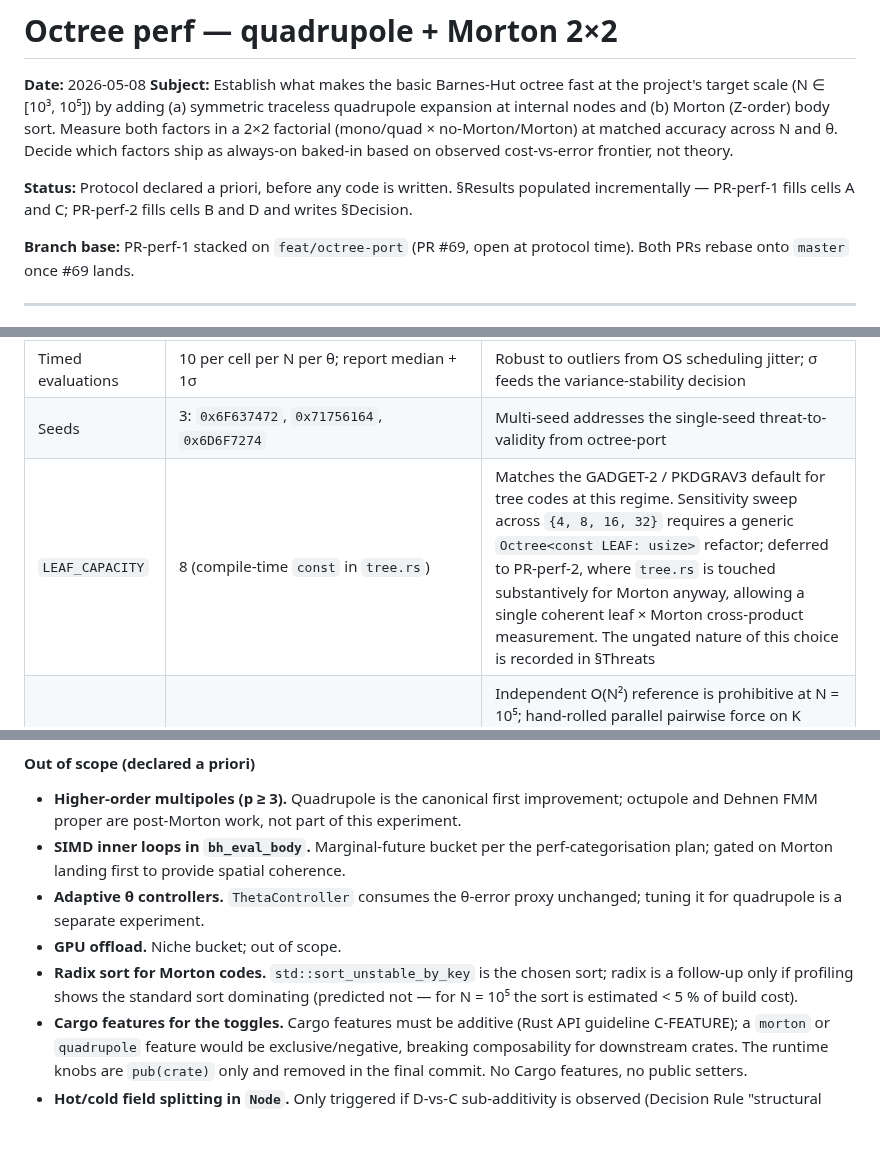
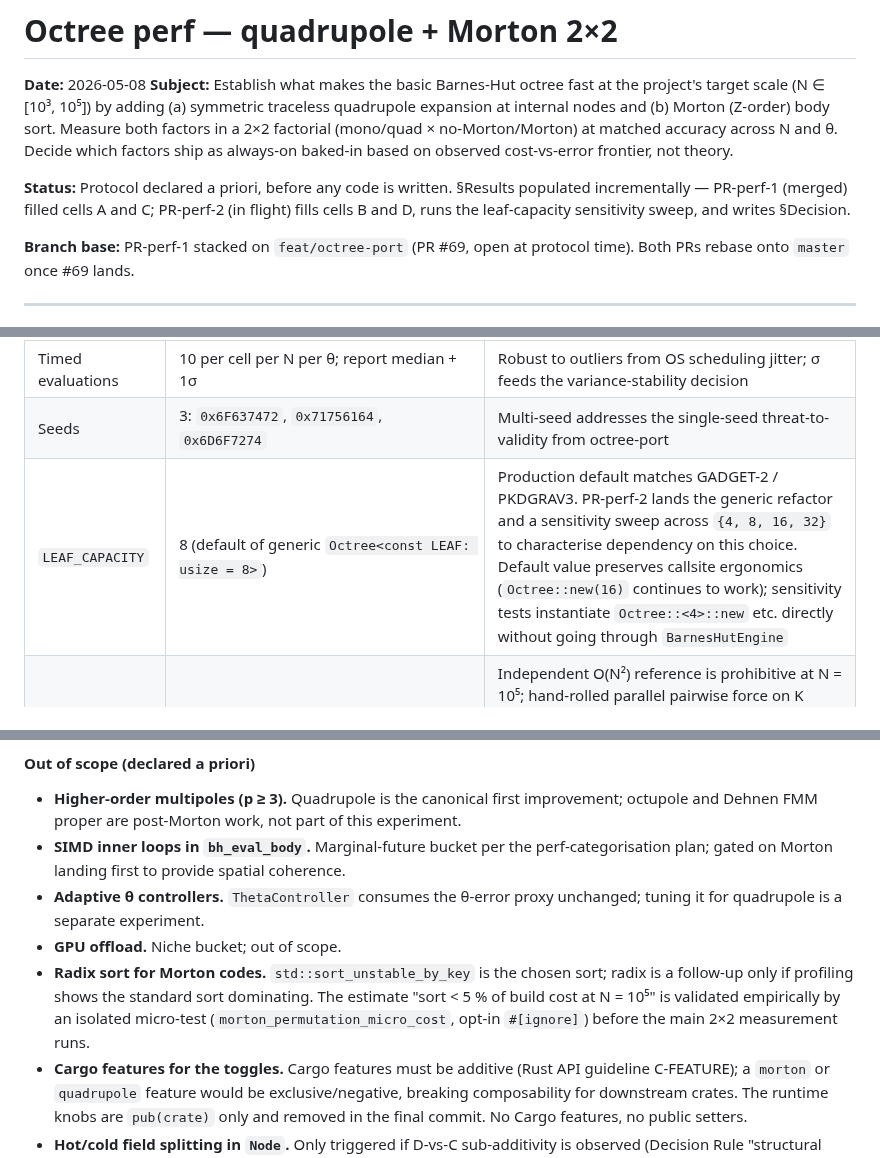
Before and after one commit to GabrielEstefanski/apsis, a Markdown page: docs/experiments/2026-05-08-octree-perf-2x2.md, 3 parts joined by grey strips. Drawn GitHub-style; blank space fills up the shorter version.

Commit message:
docs(experiments): perf 2x2 notebook update for PR-perf-2 scope
Status line: PR-perf-1 marked merged; PR-perf-2 in flight covering
cells B and D, leaf-capacity sensitivity sweep, and Decision.

LEAF_CAPACITY frozen-variable entry rewritten: production default of
8 stays; the generic Octree<const LEAF: usize = 8> refactor lands in
PR-perf-2, preserving callsite ergonomics (Octree::new(16) continues
to work) while the sensitivity sweep instantiates Octree::<4>::new
etc. directly without going through BarnesHutEngine.

Out-of-scope item on radix sort updated: the "sort < 5 % of build
cost at N = 10^5" assertion gets validated empirically by an isolated
micro-test (morton_permutation_micro_cost, opt-in #[ignore]) before
the main 2x2 measurement runs, rather than left as a prediction.

```diff
--- a/docs/experiments/2026-05-08-octree-perf-2x2.md
+++ b/docs/experiments/2026-05-08-octree-perf-2x2.md
@@ -3,7 +3,7 @@
 **Date:** 2026-05-08
 **Subject:** Establish what makes the basic Barnes-Hut octree fast at the project's target scale (N ∈ [10³, 10⁵]) by adding (a) symmetric traceless quadrupole expansion at internal nodes and (b) Morton (Z-order) body sort. Measure both factors in a 2×2 factorial (mono/quad × no-Morton/Morton) at matched accuracy across N and θ. Decide which factors ship as always-on baked-in based on observed cost-vs-error frontier, not theory.
 
-**Status:** Protocol declared a priori, before any code is written. §Results populated incrementally — PR-perf-1 fills cells A and C; PR-perf-2 fills cells B and D and writes §Decision.
+**Status:** Protocol declared a priori, before any code is written. §Results populated incrementally — PR-perf-1 (merged) filled cells A and C; PR-perf-2 (in flight) fills cells B and D, runs the leaf-capacity sensitivity sweep, and writes §Decision.
 
 **Branch base:** PR-perf-1 stacked on `feat/octree-port` (PR #69, open at protocol time). Both PRs rebase onto `master` once #69 lands.
 
@@ -210,7 +210,7 @@ After §Decision is written, the final commit of PR-perf-2 removes both setters
 | Warm-up evaluations | 1 per cell per N per θ before timed runs | Excludes first-touch effects (CPU frequency scaling, allocator warm-up, page faults) |
 | Timed evaluations | 10 per cell per N per θ; report median + 1σ | Robust to outliers from OS scheduling jitter; σ feeds the variance-stability decision |
 | Seeds | 3: `0x6F637472`, `0x71756164`, `0x6D6F7274` | Multi-seed addresses the single-seed threat-to-validity from octree-port |
-| `LEAF_CAPACITY` | 8 (compile-time `const` in `tree.rs`) | Matches the GADGET-2 / PKDGRAV3 default for tree codes at this regime. Sensitivity sweep across `{4, 8, 16, 32}` requires a generic `Octree<const LEAF: usize>` refactor; deferred to PR-perf-2, where `tree.rs` is touched substantively for Morton anyway, allowing a single coherent leaf × Morton cross-product measurement. The ungated nature of this choice is recorded in §Threats |
+| `LEAF_CAPACITY` | 8 (default of generic `Octree<const LEAF: usize = 8>`) | Production default matches GADGET-2 / PKDGRAV3. PR-perf-2 lands the generic refactor and a sensitivity sweep across `{4, 8, 16, 32}` to characterise dependency on this choice. Default value preserves callsite ergonomics (`Octree::new(16)` continues to work); sensitivity tests instantiate `Octree::<4>::new` etc. directly without going through `BarnesHutEngine` |
 | `K_SAMPLE` | 512 (sampled-reference size for `N > 10⁴`) | Independent O(N²) reference is prohibitive at N = 10⁵; hand-rolled parallel pairwise force on K randomly-chosen targets is used instead. K = 512 puts ≈ 25 samples in the p95 tail (SE ≈ 1 %) and ≈ 5 in the p99 tail (informational only). p99 / max under sampling are flagged low-confidence in §Results |
 
 #### Out of scope (declared a priori)
@@ -219,7 +219,7 @@ After §Decision is written, the final commit of PR-perf-2 removes both setters
 - **SIMD inner loops in `bh_eval_body`.** Marginal-future bucket per the perf-categorisation plan; gated on Morton landing first to provide spatial coherence.
 - **Adaptive θ controllers.** `ThetaController` consumes the θ-error proxy unchanged; tuning it for quadrupole is a separate experiment.
 - **GPU offload.** Niche bucket; out of scope.
-- **Radix sort for Morton codes.** `std::sort_unstable_by_key` is the chosen sort; radix is a follow-up only if profiling shows the standard sort dominating (predicted not — for N = 10⁵ the sort is estimated < 5 % of build cost).
+- **Radix sort for Morton codes.** `std::sort_unstable_by_key` is the chosen sort; radix is a follow-up only if profiling shows the standard sort dominating. The estimate "sort < 5 % of build cost at N = 10⁵" is validated empirically by an isolated micro-test (`morton_permutation_micro_cost`, opt-in `#[ignore]`) before the main 2×2 measurement runs.
 - **Cargo features for the toggles.** Cargo features must be additive (Rust API guideline C-FEATURE); a `morton` or `quadrupole` feature would be exclusive/negative, breaking composability for downstream crates. The runtime knobs are `pub(crate)` only and removed in the final commit. No Cargo features, no public setters.
 - **Hot/cold field splitting in `Node`.** Only triggered if D-vs-C sub-additivity is observed (Decision Rule "structural signal"); otherwise the AoS layout matches the quadtree's and the diff stays focused.
 
```
